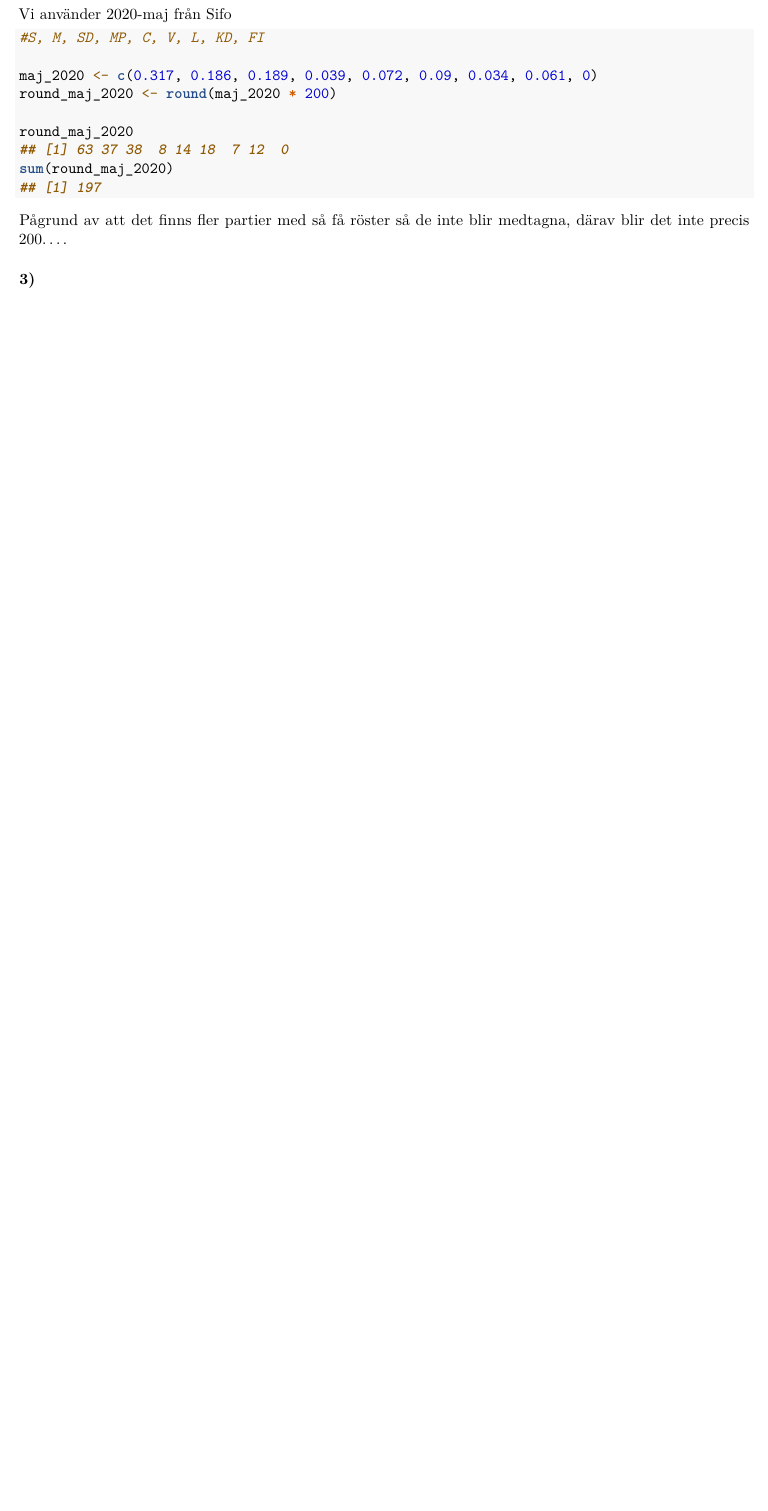
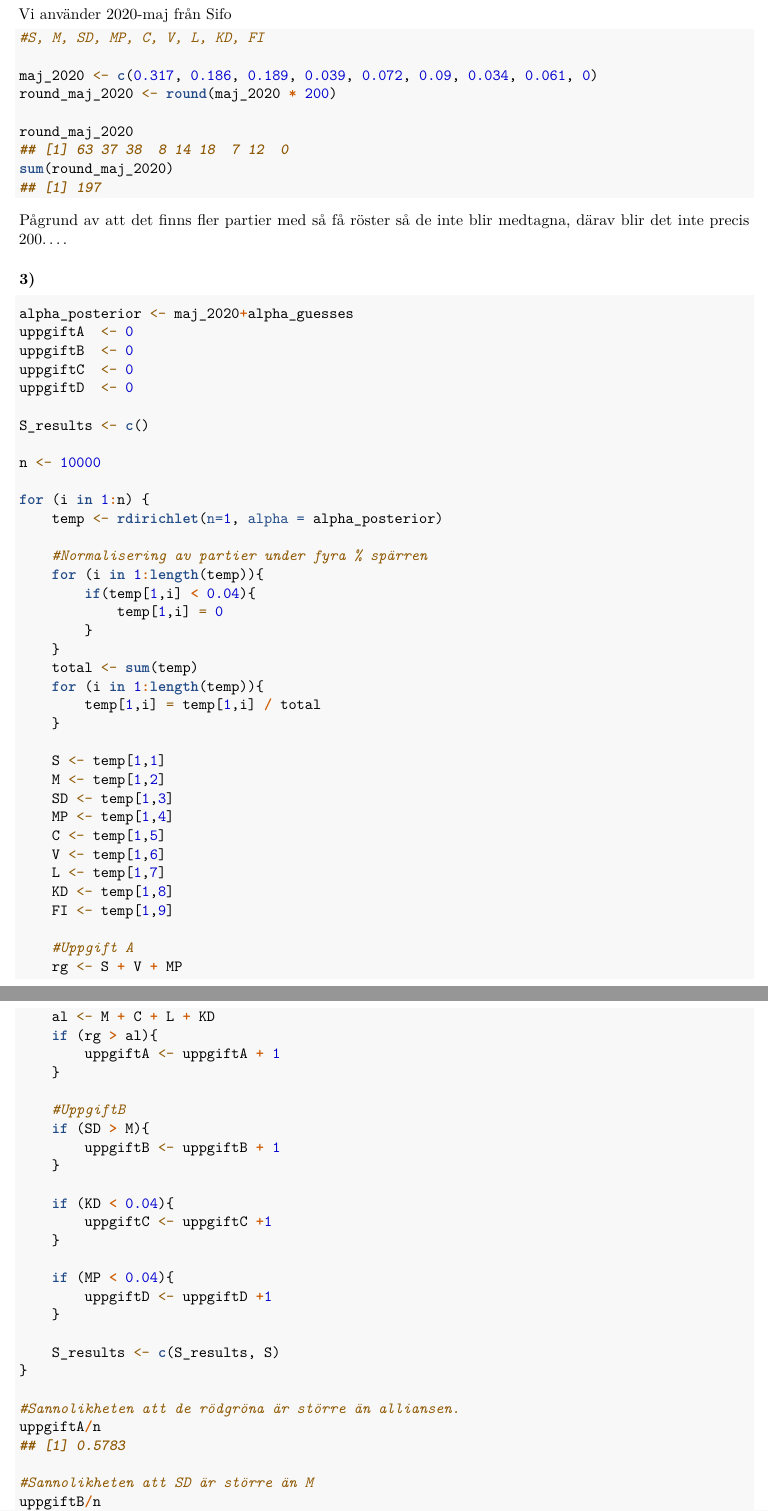
Before and after one commit to vollells/R_ProbabilityLabs, an R Markdown document (lab3/lab3_rapport.Rmd): part of page 8 of 8 before the commit and two parts of pages 8 and 9 of 9 after it, the two joined at a grey line, cut so that both start at the same text, the shorter picture padded with empty space. Rendered offline with R 4.5, knitr and Pandoc, then LaTeX, with nearby package versions; code that draws random numbers runs with fixed seeds of ours.

Commit message:
Alla uppgifter klara fix formatering

````diff
--- a/lab3/lab3_rapport.Rmd
+++ b/lab3/lab3_rapport.Rmd
@@ -214,4 +214,65 @@ så de inte blir medtagna, därav blir det inte precis 200....
 
 ### 3)
 ```{r}
+alpha_posterior <- maj_2020+alpha_guesses
+uppgiftA  <- 0
+uppgiftB  <- 0
+uppgiftC  <- 0
+uppgiftD  <- 0
 
+S_results <- c()
+
+n <- 10000
+
+for (i in 1:n) {
+    temp <- rdirichlet(n=1, alpha = alpha_posterior)
+
+    #Normalisering av partier under fyra % spärren
+    for (i in 1:length(temp)){
+        if(temp[1,i] < 0.04){
+            temp[1,i] = 0
+        }
+    }
+    total <- sum(temp)
+    for (i in 1:length(temp)){
+        temp[1,i] = temp[1,i] / total
+    }
+
+    S <- temp[1,1]
+    M <- temp[1,2]
+    SD <- temp[1,3]
+    MP <- temp[1,4]
+    C <- temp[1,5]
+    V <- temp[1,6]
+    L <- temp[1,7]
+    KD <- temp[1,8]
+    FI <- temp[1,9]
+
+    #Uppgift A
+    rg <- S + V + MP
+    al <- M + C + L + KD
+    if (rg > al){
+        uppgiftA <- uppgiftA + 1
+    }
+
+    #UppgiftB
+    if (SD > M){
+        uppgiftB <- uppgiftB + 1
+    }
+
+    if (KD < 0.04){
+        uppgiftC <- uppgiftC +1
+    }
+
+    if (MP < 0.04){
+        uppgiftD <- uppgiftD +1
+    }
+
+    S_results <- c(S_results, S)
+}
+
+#Sannolikheten att de rödgröna är större än alliansen.
+uppgiftA/n
+
+#Sannolikheten att SD är större än M
+uppgiftB/n
````
Also changed, not shown: lab3/lab3_rapport.Rmd (19 more changed lines).
